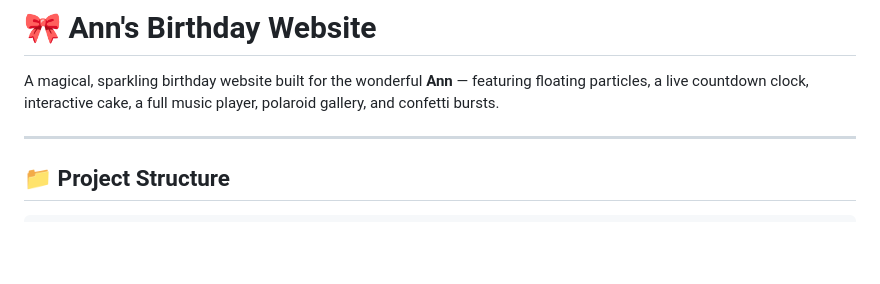
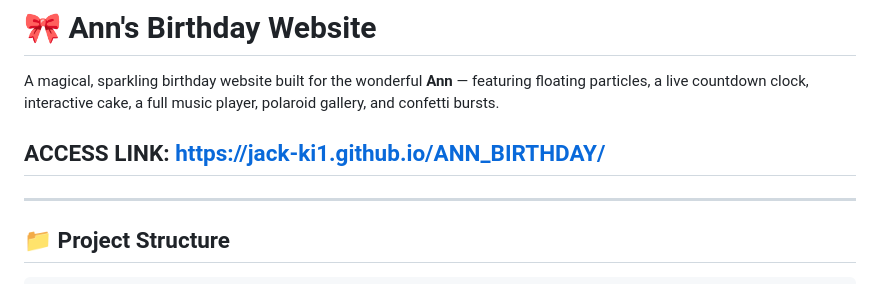
Before and after one commit to Jack-ki1/ANN_BIRTHDAY, a Markdown page: README.md, the part around the change. Drawn GitHub-style; blank space fills up the shorter version.

Commit message:
Add access link to Ann's Birthday Website
Added access link to the README for easy navigation.

```diff
--- a/README.md
+++ b/README.md
@@ -2,6 +2,7 @@
 
 A magical, sparkling birthday website built for the wonderful **Ann** — featuring floating particles, a live countdown clock, interactive cake, a full music player, polaroid gallery, and confetti bursts.
 
+## ACCESS LINK: https://jack-ki1.github.io/ANN_BIRTHDAY/
 ---
 
 ## 📁 Project Structure
```
